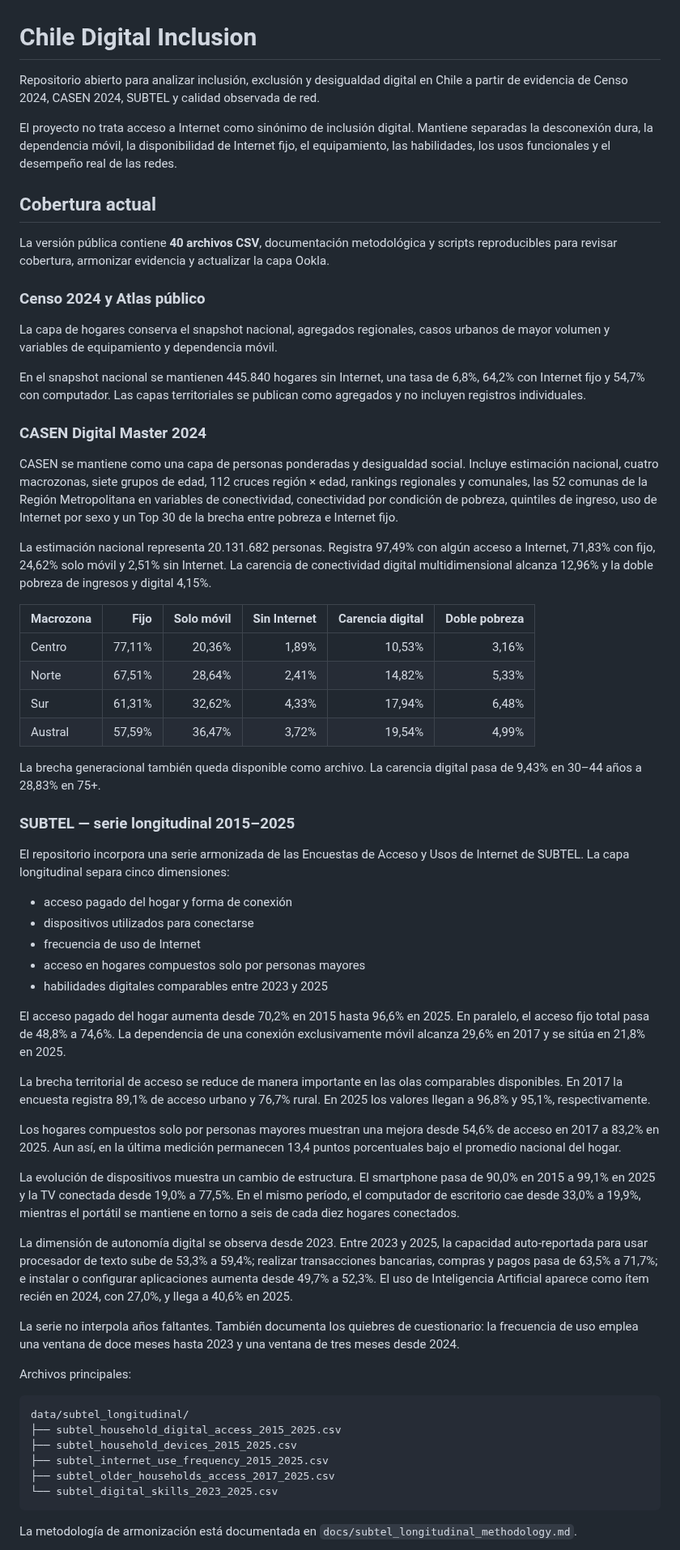
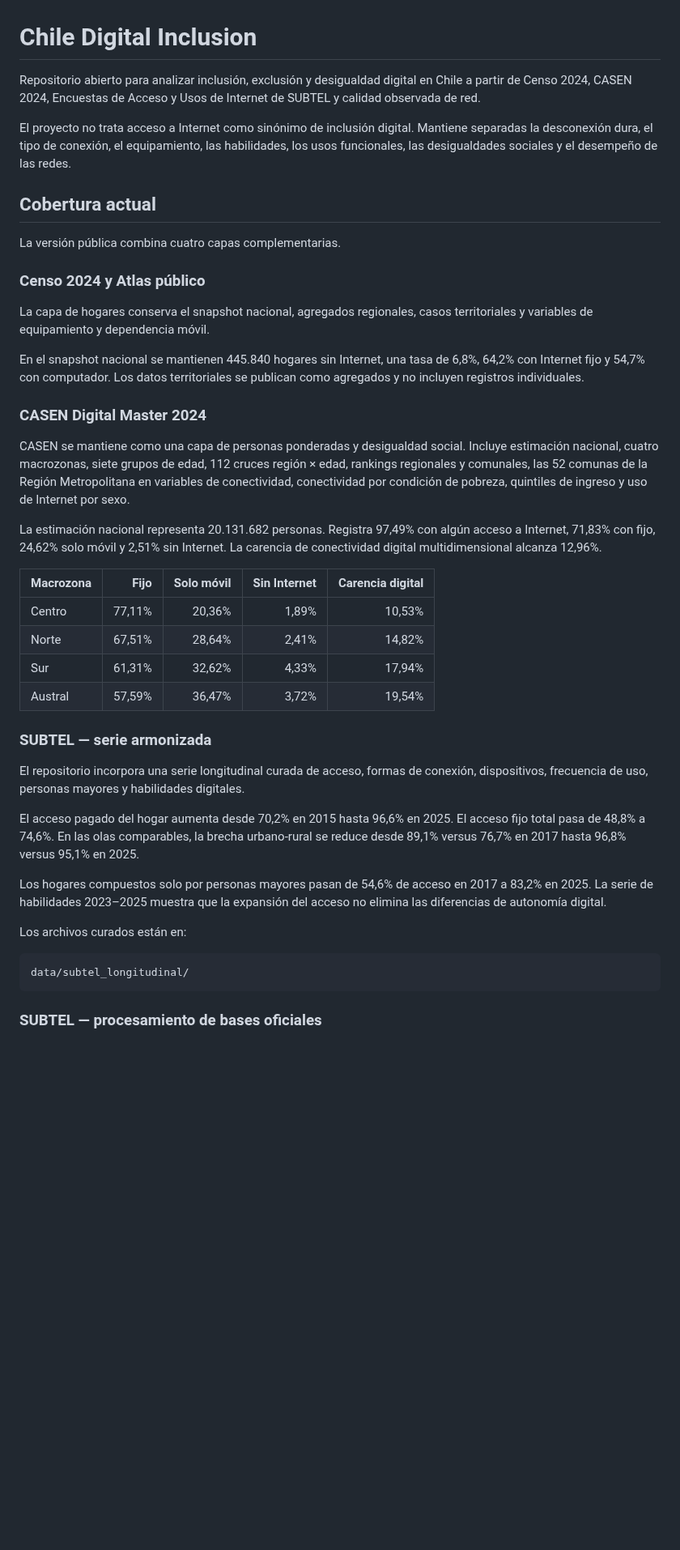
Before and after one commit to selguetagodoy/Chile-Digital-Inclusion, a Markdown page: README.md, the part around one of its changes. Shown at 81% size. Rendered like a GitHub page; blank space fills up the shorter version.

````diff
--- a/README.md
+++ b/README.md
@@ -1,66 +1,45 @@
 # Chile Digital Inclusion
 
-Repositorio abierto para analizar inclusión, exclusión y desigualdad digital en Chile a partir de evidencia de Censo 2024, CASEN 2024, SUBTEL y calidad observada de red.
+Repositorio abierto para analizar inclusión, exclusión y desigualdad digital en Chile a partir de Censo 2024, CASEN 2024, Encuestas de Acceso y Usos de Internet de SUBTEL y calidad observada de red.
 
-El proyecto no trata acceso a Internet como sinónimo de inclusión digital. Mantiene separadas la desconexión dura, la dependencia móvil, la disponibilidad de Internet fijo, el equipamiento, las habilidades, los usos funcionales y el desempeño real de las redes.
+El proyecto no trata acceso a Internet como sinónimo de inclusión digital. Mantiene separadas la desconexión dura, el tipo de conexión, el equipamiento, las habilidades, los usos funcionales, las desigualdades sociales y el desempeño de las redes.
 
 ## Cobertura actual
 
-La versión pública contiene **40 archivos CSV**, documentación metodológica y scripts reproducibles para revisar cobertura, armonizar evidencia y actualizar la capa Ookla.
+La versión pública combina cuatro capas complementarias.
 
 ### Censo 2024 y Atlas público
 
-La capa de hogares conserva el snapshot nacional, agregados regionales, casos urbanos de mayor volumen y variables de equipamiento y dependencia móvil.
+La capa de hogares conserva el snapshot nacional, agregados regionales, casos territoriales y variables de equipamiento y dependencia móvil.
 
-En el snapshot nacional se mantienen 445.840 hogares sin Internet, una tasa de 6,8%, 64,2% con Internet fijo y 54,7% con computador. Las capas territoriales se publican como agregados y no incluyen registros individuales.
+En el snapshot nacional se mantienen 445.840 hogares sin Internet, una tasa de 6,8%, 64,2% con Internet fijo y 54,7% con computador. Los datos territoriales se publican como agregados y no incluyen registros individuales.
 
 ### CASEN Digital Master 2024
 
-CASEN se mantiene como una capa de personas ponderadas y desigualdad social. Incluye estimación nacional, cuatro macrozonas, siete grupos de edad, 112 cruces región × edad, rankings regionales y comunales, las 52 comunas de la Región Metropolitana en variables de conectividad, conectividad por condición de pobreza, quintiles de ingreso, uso de Internet por sexo y un Top 30 de la brecha entre pobreza e Internet fijo.
+CASEN se mantiene como una capa de personas ponderadas y desigualdad social. Incluye estimación nacional, cuatro macrozonas, siete grupos de edad, 112 cruces región × edad, rankings regionales y comunales, las 52 comunas de la Región Metropolitana en variables de conectividad, conectividad por condición de pobreza, quintiles de ingreso y uso de Internet por sexo.
 
-La estimación nacional representa 20.131.682 personas. Registra 97,49% con algún acceso a Internet, 71,83% con fijo, 24,62% solo móvil y 2,51% sin Internet. La carencia de conectividad digital multidimensional alcanza 12,96% y la doble pobreza de ingresos y digital 4,15%.
+La estimación nacional representa 20.131.682 personas. Registra 97,49% con algún acceso a Internet, 71,83% con fijo, 24,62% solo móvil y 2,51% sin Internet. La carencia de conectividad digital multidimensional alcanza 12,96%.
 
-| Macrozona | Fijo | Solo móvil | Sin Internet | Carencia digital | Doble pobreza |
-|---|---:|---:|---:|---:|---:|
-| Centro | 77,11% | 20,36% | 1,89% | 10,53% | 3,16% |
-| Norte | 67,51% | 28,64% | 2,41% | 14,82% | 5,33% |
-| Sur | 61,31% | 32,62% | 4,33% | 17,94% | 6,48% |
-| Austral | 57,59% | 36,47% | 3,72% | 19,54% | 4,99% |
+| Macrozona | Fijo | Solo móvil | Sin Internet | Carencia digital |
+|---|---:|---:|---:|---:|
+| Centro | 77,11% | 20,36% | 1,89% | 10,53% |
+| Norte | 67,51% | 28,64% | 2,41% | 14,82% |
+| Sur | 61,31% | 32,62% | 4,33% | 17,94% |
+| Austral | 57,59% | 36,47% | 3,72% | 19,54% |
 
-La brecha generacional también queda disponible como archivo. La carencia digital pasa de 9,43% en 30–44 años a 28,83% en 75+.
+### SUBTEL — serie armonizada
 
-### SUBTEL — serie longitudinal 2015–2025
+El repositorio incorpora una serie longitudinal curada de acceso, formas de conexión, dispositivos, frecuencia de uso, personas mayores y habilidades digitales.
 
-El repositorio incorpora una serie armonizada de las Encuestas de Acceso y Usos de Internet de SUBTEL. La capa longitudinal separa cinco dimensiones:
+El acceso pagado del hogar aumenta desde 70,2% en 2015 hasta 96,6% en 2025. El acceso fijo total pasa de 48,8% a 74,6%. En las olas comparables, la brecha urbano-rural se reduce desde 89,1% versus 76,7% en 2017 hasta 96,8% versus 95,1% en 2025.
 
-- acceso pagado del hogar y forma de conexión
-- dispositivos utilizados para conectarse
-- frecuencia de uso de Internet
-- acceso en hogares compuestos solo por personas mayores
-- habilidades digitales comparables entre 2023 y 2025
+Los hogares compuestos solo por personas mayores pasan de 54,6% de acceso en 2017 a 83,2% en 2025. La serie de habilidades 2023–2025 muestra que la expansión del acceso no elimina las diferencias de autonomía digital.
 
-El acceso pagado del hogar aumenta desde 70,2% en 2015 hasta 96,6% en 2025. En paralelo, el acceso fijo total pasa de 48,8% a 74,6%. La dependencia de una conexión exclusivamente móvil alcanza 29,6% en 2017 y se sitúa en 21,8% en 2025.
-
-La brecha territorial de acceso se reduce de manera importante en las olas comparables disponibles. En 2017 la encuesta registra 89,1% de acceso urbano y 76,7% rural. En 2025 los valores llegan a 96,8% y 95,1%, respectivamente.
-
-Los hogares compuestos solo por personas mayores muestran una mejora desde 54,6% de acceso en 2017 a 83,2% en 2025. Aun así, en la última medición permanecen 13,4 puntos porcentuales bajo el promedio nacional del hogar.
-
-La evolución de dispositivos muestra un cambio de estructura. El smartphone pasa de 90,0% en 2015 a 99,1% en 2025 y la TV conectada desde 19,0% a 77,5%. En el mismo período, el computador de escritorio cae desde 33,0% a 19,9%, mientras el portátil se mantiene en torno a seis de cada diez hogares conectados.
-
-La dimensión de autonomía digital se observa desde 2023. Entre 2023 y 2025, la capacidad auto-reportada para usar procesador de texto sube de 53,3% a 59,4%; realizar transacciones bancarias, compras y pagos pasa de 63,5% a 71,7%; e instalar o configurar aplicaciones aumenta desde 49,7% a 52,3%. El uso de Inteligencia Artificial aparece como ítem recién en 2024, con 27,0%, y llega a 40,6% en 2025.
-
-La serie no interpola años faltantes. También documenta los quiebres de cuestionario: la frecuencia de uso emplea una ventana de doce meses hasta 2023 y una ventana de tres meses desde 2024.
-
-Archivos principales:
+Los archivos curados están en:
 
 ```text
 data/subtel_longitudinal/
-├── subtel_household_digital_access_2015_2025.csv
-├── subtel_household_devices_2015_2025.csv
-├── subtel_internet_use_frequency_2015_2025.csv
-├── subtel_older_households_access_2017_2025.csv
-└── subtel_digital_skills_2023_2025.csv
 ```
 
-La metodología de armonización está documentada en `docs/subtel_longitudinal_methodology.md`.
+### SUBTEL — procesamiento de bases oficiales
 
````
Also changed, not shown: other parts of README.md (+55 -39 lines).
